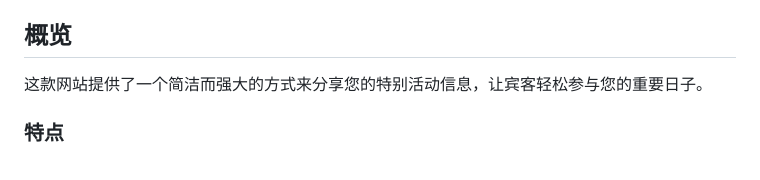
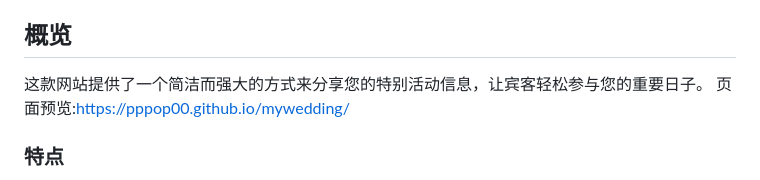
Before and after one commit to pppop00/mywedding, a Markdown page: README.md, the part around the change. Drawn GitHub-style.

```diff
--- a/README.md
+++ b/README.md
@@ -5,6 +5,7 @@
 ## 概览
 
 这款网站提供了一个简洁而强大的方式来分享您的特别活动信息，让宾客轻松参与您的重要日子。
+页面预览:https://pppop00.github.io/mywedding/
 
 ### 特点
 
```
